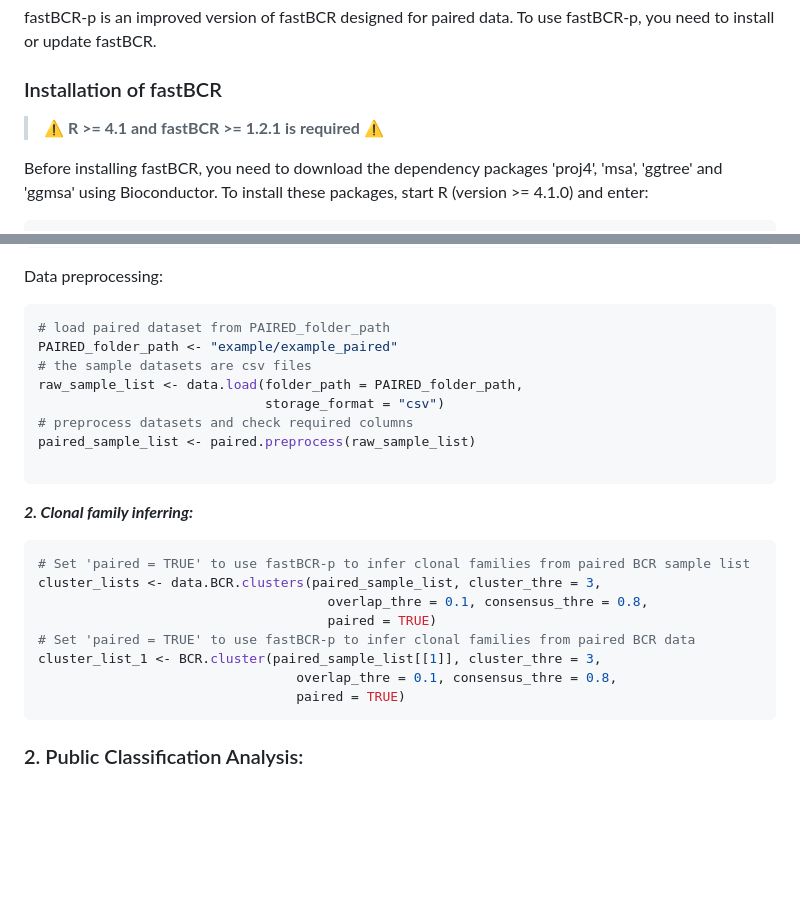
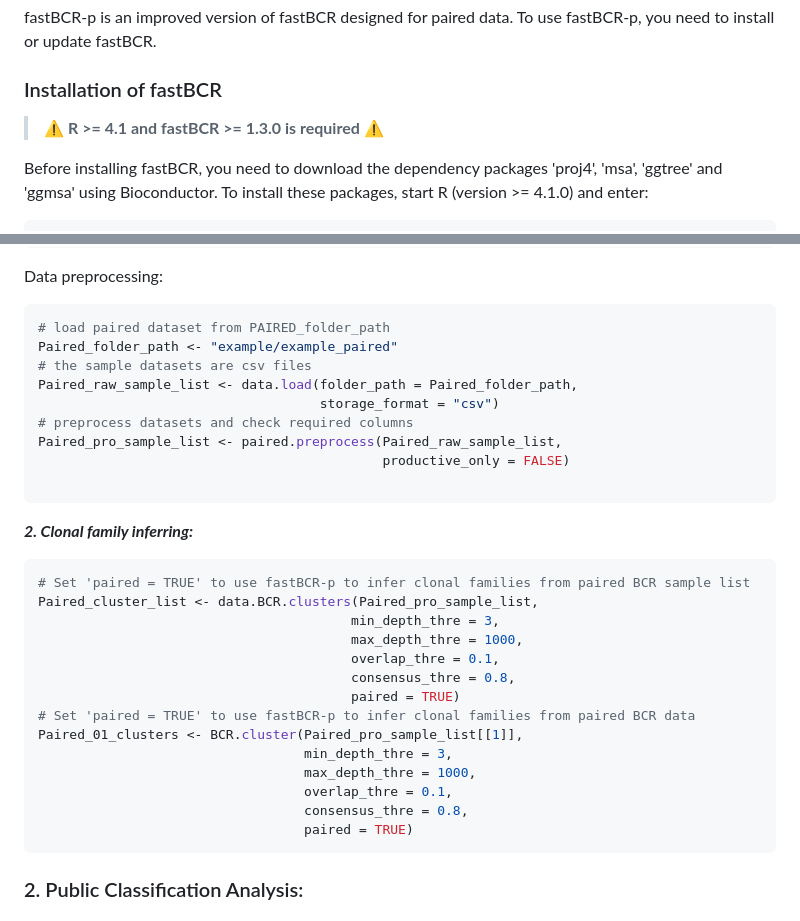
Before and after one commit to ZhangLabTJU/fastBCR, a Markdown page: README_fastBCR-p.md, 2 parts joined by grey strips. GitHub-like rendering; blank space fills up the shorter version.

Commit message:
fastBCR updates for v1.3.0

````diff
--- a/README_fastBCR-p.md
+++ b/README_fastBCR-p.md
@@ -31,7 +31,7 @@ fastBCR-p is an improved version of fastBCR designed for paired data. To use fas
 
 ### Installation of fastBCR
 
-> :warning:  **R >= 4.1 and fastBCR >= 1.2.1 is required**  :warning:
+> :warning:  **R >= 4.1 and fastBCR >= 1.3.0 is required**  :warning:
 
 
 Before installing fastBCR, you need to download the dependency packages
@@ -89,25 +89,32 @@ library(fastBCR)
 Data preprocessing:
 ``` r
 # load paired dataset from PAIRED_folder_path
-PAIRED_folder_path <- "example/example_paired"
+Paired_folder_path <- "example/example_paired"
 # the sample datasets are csv files
-raw_sample_list <- data.load(folder_path = PAIRED_folder_path,
-                             storage_format = "csv")
+Paired_raw_sample_list <- data.load(folder_path = Paired_folder_path,
+                                    storage_format = "csv")
 # preprocess datasets and check required columns
-paired_sample_list <- paired.preprocess(raw_sample_list)
+Paired_pro_sample_list <- paired.preprocess(Paired_raw_sample_list,
+                                            productive_only = FALSE)
 
 ```
 
 ***2. Clonal family inferring:***
 ``` r
 # Set 'paired = TRUE' to use fastBCR-p to infer clonal families from paired BCR sample list
-cluster_lists <- data.BCR.clusters(paired_sample_list, cluster_thre = 3,
-                                     overlap_thre = 0.1, consensus_thre = 0.8,
-                                     paired = TRUE)
+Paired_cluster_list <- data.BCR.clusters(Paired_pro_sample_list,
+                                        min_depth_thre = 3,
+                                        max_depth_thre = 1000,
+                                        overlap_thre = 0.1,
+                                        consensus_thre = 0.8,
+                                        paired = TRUE)
 # Set 'paired = TRUE' to use fastBCR-p to infer clonal families from paired BCR data
-cluster_list_1 <- BCR.cluster(paired_sample_list[[1]], cluster_thre = 3,
-                                 overlap_thre = 0.1, consensus_thre = 0.8,
-                                 paired = TRUE)
+Paired_01_clusters <- BCR.cluster(Paired_pro_sample_list[[1]],
+                                  min_depth_thre = 3,
+                                  max_depth_thre = 1000,
+                                  overlap_thre = 0.1,
+                                  consensus_thre = 0.8,
+                                  paired = TRUE)
 ```
 
 ### 2. Public Classification Analysis:
````
Also changed, not shown: README.md (+2 -2 lines).
